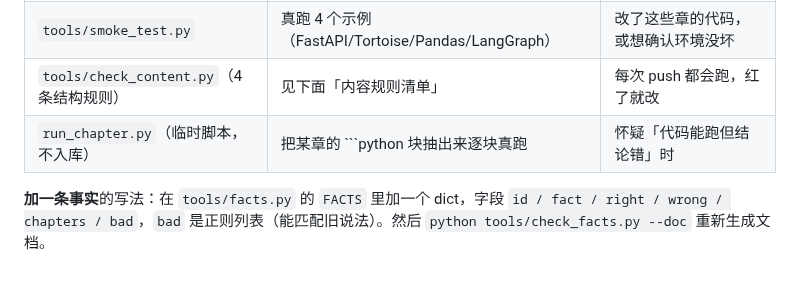
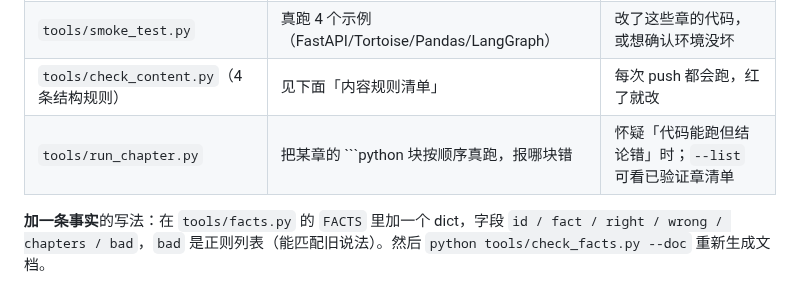
Before and after one commit to FuHengrui/ai-agent-roadmap, a Markdown page: docs/维护手册.md, the part around the change. Rendered like a GitHub page.

Commit message:
维护手册工具表：run_chapter.py 已入库

````diff
--- a/docs/维护手册.md
+++ b/docs/维护手册.md
@@ -104,7 +104,7 @@ python tools/stats.py --check  # CI 用的校验，不一致就退出码 1
 | `tools/check_imports.py` | 查「用了某个库却没 import」 | 默认只报告（片段多，误报多）；`--strict` 只查「完整示例」 |
 | `tools/smoke_test.py` | 真跑 4 个示例（FastAPI/Tortoise/Pandas/LangGraph） | 改了这些章的代码，或想确认环境没坏 |
 | `tools/check_content.py`（4 条结构规则） | 见下面「内容规则清单」 | 每次 push 都会跑，红了就改 |
-| `run_chapter.py`（临时脚本，不入库） | 把某章的 ```python 块抽出来逐块真跑 | 怀疑「代码能跑但结论错」时 |
+| `tools/run_chapter.py` | 把某章的 ```python 块按顺序真跑，报哪块错 | 怀疑「代码能跑但结论错」时；`--list` 可看已验证章清单 |
 
 **加一条事实**的写法：在 `tools/facts.py` 的 `FACTS` 里加一个 dict，字段 `id / fact / right / wrong / chapters / bad`，`bad` 是正则列表（能匹配旧说法）。然后 `python tools/check_facts.py --doc` 重新生成文档。
 
````
